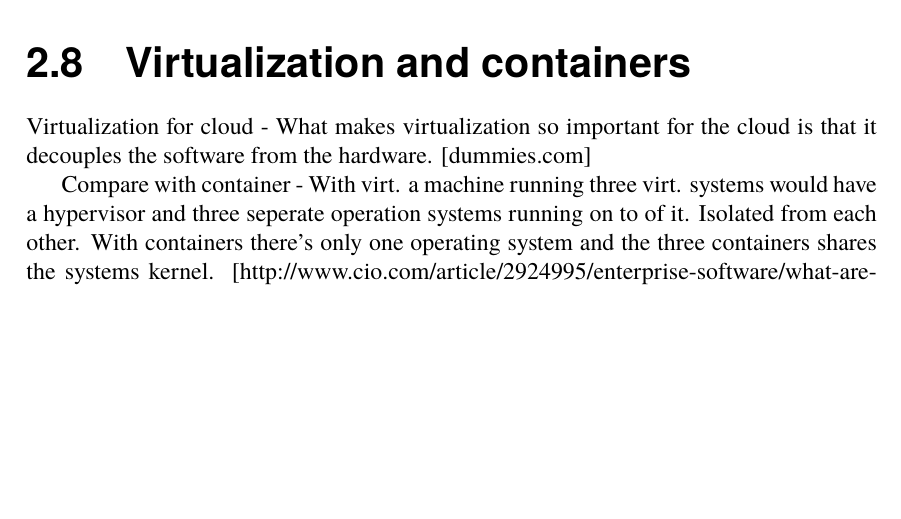
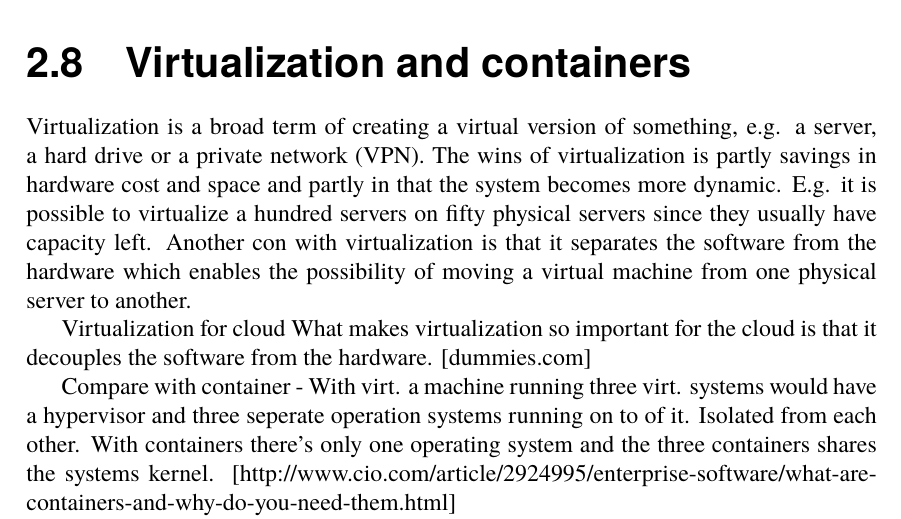
Before and after one commit to PStahl/master_thesis, a LaTeX thesis (report.tex): part of page 23 of 51, cut so that both start at the same text, the shorter picture padded with empty space. Compiled offline with pdfLaTeX.

Commit message:
Added to virtualization

```diff
--- a/report.tex
+++ b/report.tex
@@ -470,12 +470,19 @@ Diagnostic tools such as filesystem and memory checkers (e.g., fsck) that are ex
 
 \section{Virtualization and containers}
 %TODO
-Virtualization for cloud - What makes virtualization so important for the cloud is that it decouples the software from the hardware. [dummies.com]
+Virtualization is a broad term of creating a virtual version of something, e.g. a server, a hard drive or a private network (VPN). The wins of virtualization is partly savings in hardware cost and space and partly in that the system becomes more dynamic. E.g. it is possible to virtualize a hundred servers on fifty physical servers since they usually have capacity left. Another con with virtualization is that it separates the software from the hardware which enables the possibility of moving a virtual machine from one physical server to another.
+
+%COPIED
+Virtualization for cloud
+What makes virtualization so important for the cloud is that it decouples the software from the hardware. [dummies.com]
+
 
 Compare with container - With virt. a machine running three virt. systems would have a hypervisor and three seperate operation systems running on to of it. Isolated from each other. With containers there's only one operating system and the three containers shares the systems kernel. [http://www.cio.com/article/2924995/enterprise-software/what-are-containers-and-why-do-you-need-them.html]
 
+%COPIED
 Docker (Most popular container)
 Docker containers wrap up a piece of software in a complete filesystem that contains everything it needs to run:  code, runtime, system tools, system libraries – anything you can install on a server. This guarantees that it will always run the same, regardless of the environment it is running in
+
 
 Calvin
 Also wraps up all necessary components to run the actors anywhere? All different actors are embedded in the runtime. The runtimes seperate the hardware from the software in order to be able to use Calvin on different platforms. At developing phase, no need of considering on which operating system the application should run.
```
